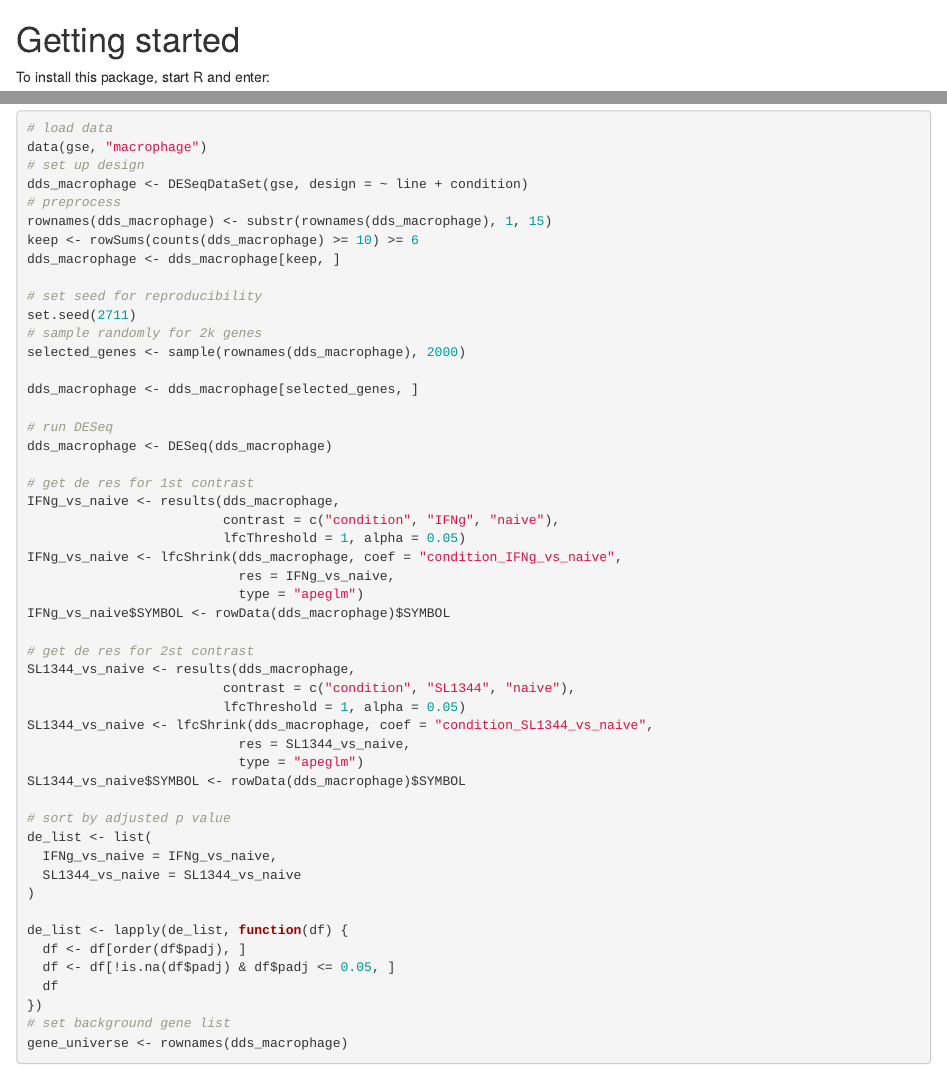
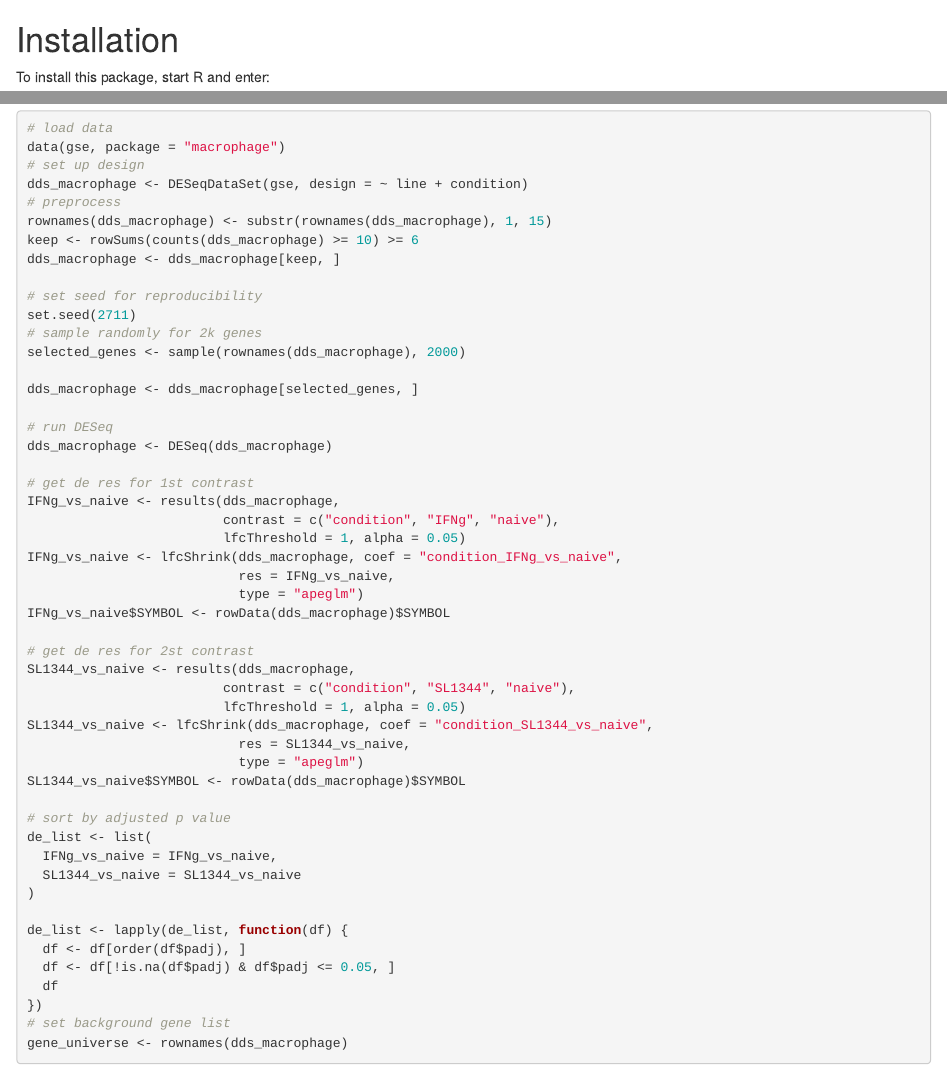
Before and after one commit to imbeimainz/EMMA, an R Markdown document (vignettes/EMMA.Rmd): the page in a window 1100 px wide, from 1770 px down, and a second part further down, joined at a grey line. Rendered offline with R 4.5, knitr and Pandoc, with nearby package versions; the code chunks are not run, so their results and figures are left out; drawn as R Markdown's standard HTML page in place of the format the file asks for.

Commit message:
rename both the vignette and the getting started section to installation, and fix the data import from the macrophage pkg

````diff
--- a/vignettes/Introduction_to_EMMA.Rmd
+++ b/vignettes/EMMA.Rmd
@@ -24,7 +24,7 @@ output:
     code_folding: show
     code_download: yes
 vignette: >
-  %\VignetteIndexEntry{Introduction_to_EMMA}
+  %\VignetteIndexEntry{EMMA}
   %\VignetteEncoding{UTF-8}
   %\VignettePackage{EMMA}
   %\VignetteKeywords{Pathways, GeneSetEnrichment, Annotation, ReproducibleResearch, Transcriptomics}
@@ -109,7 +109,7 @@ to any result object regardless of its underlying class.
 
 ![](EMMA_workflow.png)
 
-# Getting started {#gettingstarted}
+# Installation {#installation}
 
 To install this package, start R and enter:
 
@@ -170,7 +170,7 @@ Analysis with `r BiocStyle::Biocpkg("DESeq2")`
 
 ```{r differential_expression}
 # load data
-data(gse, "macrophage")
+data(gse, package = "macrophage")
 # set up design
 dds_macrophage <- DESeqDataSet(gse, design = ~ line + condition)
 # preprocess
````
